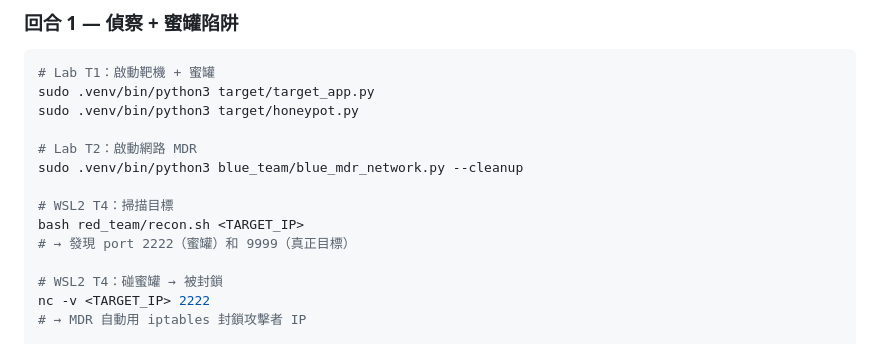
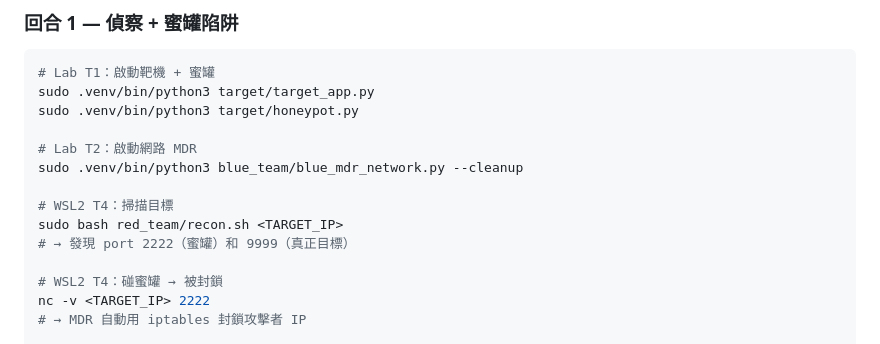
Before and after one commit to mickeytony0215-png/Cybersecurity-project, a Markdown page: docs/PROJECT_PROPOSAL_ZH.md, the part around the change. Drawn GitHub-style.

```diff
--- a/docs/PROJECT_PROPOSAL_ZH.md
+++ b/docs/PROJECT_PROPOSAL_ZH.md
@@ -414,7 +414,7 @@ sudo .venv/bin/python3 target/honeypot.py
 sudo .venv/bin/python3 blue_team/blue_mdr_network.py --cleanup
 
 # WSL2 T4：掃描目標
-bash red_team/recon.sh <TARGET_IP>
+sudo bash red_team/recon.sh <TARGET_IP>
 # → 發現 port 2222（蜜罐）和 9999（真正目標）
 
 # WSL2 T4：碰蜜罐 → 被封鎖
```
Also changed, not shown: docs/DEMO_FLOW.md (+1 -1 lines), docs/PROJECT_PROPOSAL.md (+1 -1 lines).
